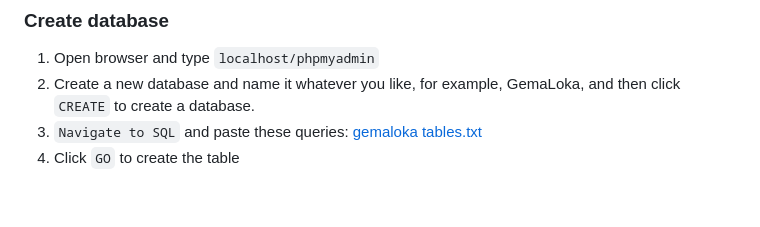
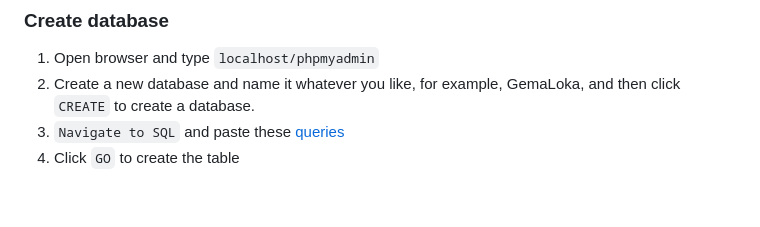
Before and after one commit to nazrindaniell/GemaLoka, a Markdown page: README.md, the part around the change. Drawn GitHub-style.

```diff
--- a/README.md
+++ b/README.md
@@ -65,8 +65,7 @@ Open XAMPP and START the following:
 ### Create database
 1) Open browser and type `localhost/phpmyadmin`
 2) Create a new database and name it whatever you like, for example, GemaLoka, and then click `CREATE` to create a database.
-3) `Navigate to SQL` and paste these queries:
-[gemaloka tables.txt](https://github.com/nazrindaniell/GemaLoka/files/14371920/gemaloka.tables.txt)
+3) `Navigate to SQL` and paste these [queries](https://github.com/nazrindaniell/GemaLoka/files/14371920/gemaloka.tables.txt)
 4) Click `GO` to create the table
 <br>
 
```
